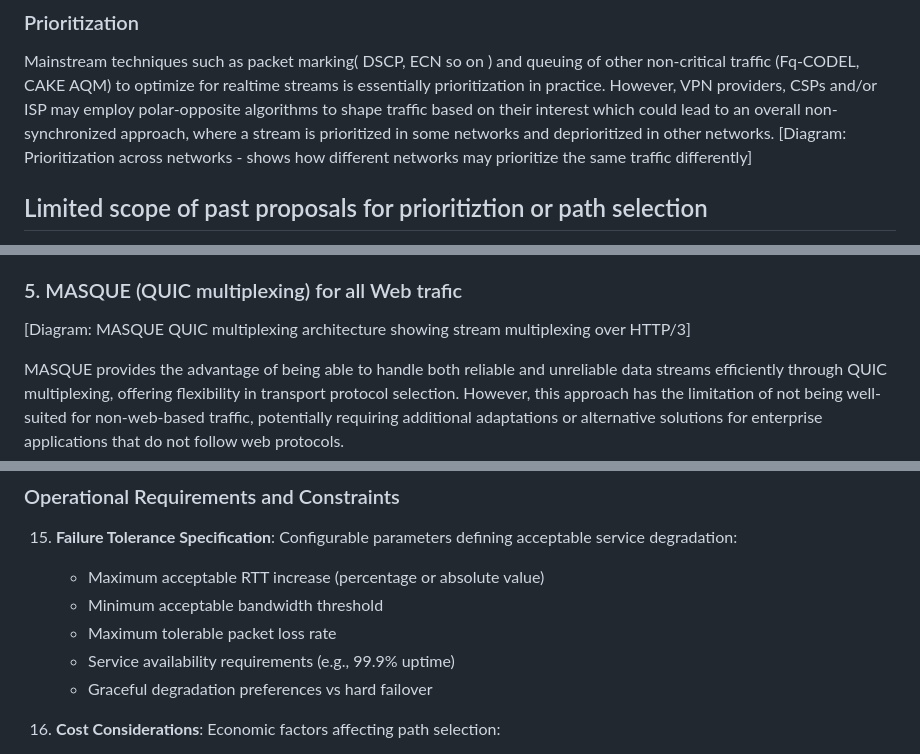
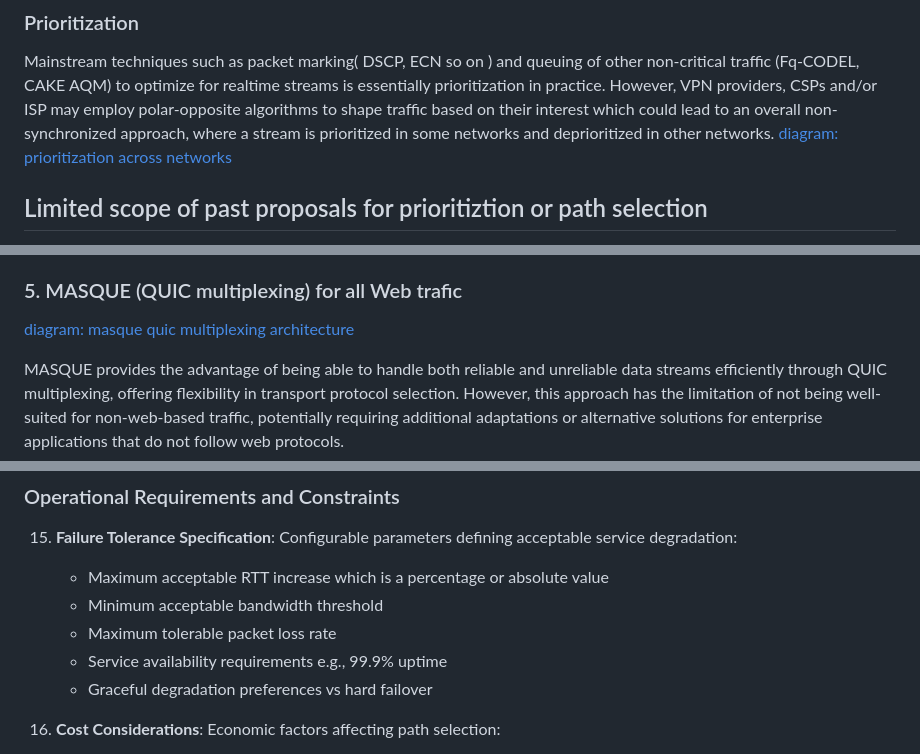
Before and after one commit to altanai/tunnel-path-selection, a Markdown page: draft-altanai-tsv-multipath-nested-tunnels.md, 3 parts joined by grey strips. GitHub-like rendering.

Commit message:
Fix docname for -00 version and add missing diagram link definitions
- Set docname to draft-altanai-tsv-multipath-nested-tunnels-00 for correct versioning
- Added missing link definitions for diagrams to resolve build and upload warnings

```diff
--- a/draft-altanai-tsv-multipath-nested-tunnels.md
+++ b/draft-altanai-tsv-multipath-nested-tunnels.md
@@ -277,7 +277,7 @@ This integrated approach to congestion management represents a significant advan
 ### Prioritization
 
 Mainstream techniques such as packet marking( DSCP, ECN so on ) and queuing of other non-critical traffic (Fq-CODEL, CAKE AQM) to optimize for realtime streams is essentially prioritization in practice. However, VPN providers, CSPs and/or ISP may employ polar-opposite algorithms to shape traffic based on their interest which could lead to  an overall non-synchronized approach, where a stream is prioritized in some networks and deprioritized in other networks.
-[Diagram: Prioritization across networks - shows how different networks may prioritize the same traffic differently]
+[diagram: prioritization across networks]
 
 
 ## Limited scope of past proposals for prioritiztion or path selection
@@ -311,7 +311,7 @@ Dynamic path selection can even rely on explicitly identifying Provisioning Doma
 
 ### 5. MASQUE (QUIC multiplexing) for all Web trafic
 
-[Diagram: MASQUE QUIC multiplexing architecture showing stream multiplexing over HTTP/3]
+[diagram: masque quic multiplexing architecture]
 
 MASQUE provides the advantage of being able to handle both reliable and unreliable data streams efficiently through QUIC multiplexing, offering flexibility in transport protocol selection. However, this approach has the limitation of not being well-suited for non-web-based traffic, potentially requiring additional adaptations or alternative solutions for enterprise applications that do not follow web protocols.
 
@@ -417,10 +417,10 @@ The congestion-aware multipath tunnel selection algorithm processes multiple inp
 ### Operational Requirements and Constraints
 
 15. **Failure Tolerance Specification**: Configurable parameters defining acceptable service degradation:
-    - Maximum acceptable RTT increase (percentage or absolute value)
+    - Maximum acceptable RTT increase which is a percentage or absolute value
     - Minimum acceptable bandwidth threshold
     - Maximum tolerable packet loss rate
-    - Service availability requirements (e.g., 99.9% uptime)
+    - Service availability requirements e.g., 99.9% uptime
     - Graceful degradation preferences vs hard failover
 
 16. **Cost Considerations**: Economic factors affecting path selection:
```
